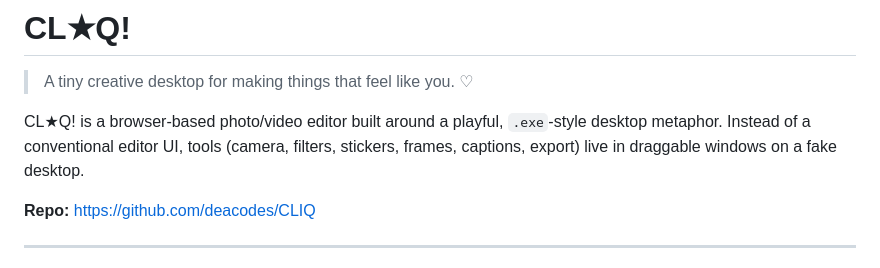
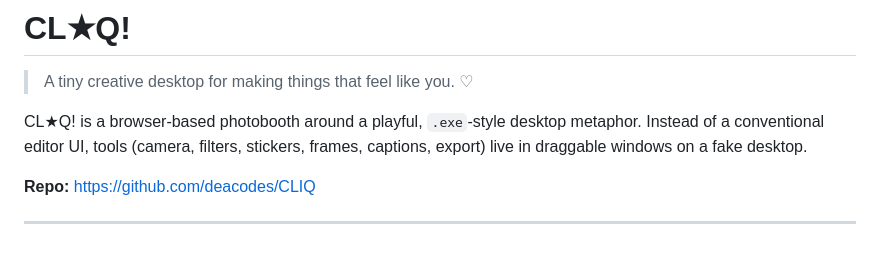
Before and after one commit to deacodes/CLIQ, a Markdown page: README.md, the part around the change. Drawn GitHub-style.

Commit message:
Clarify product description in README
Updated description to clarify the product as a photobooth.

```diff
--- a/README.md
+++ b/README.md
@@ -2,7 +2,7 @@
 
 > A tiny creative desktop for making things that feel like you. ♡
 
-CL★Q! is a browser-based photo/video editor built around a playful, `.exe`-style desktop metaphor. Instead of a conventional editor UI, tools (camera, filters, stickers, frames, captions, export) live in draggable windows on a fake desktop.
+CL★Q! is a browser-based photobooth around a playful, `.exe`-style desktop metaphor. Instead of a conventional editor UI, tools (camera, filters, stickers, frames, captions, export) live in draggable windows on a fake desktop.
 
 **Repo:** https://github.com/deacodes/CLIQ
 
```
